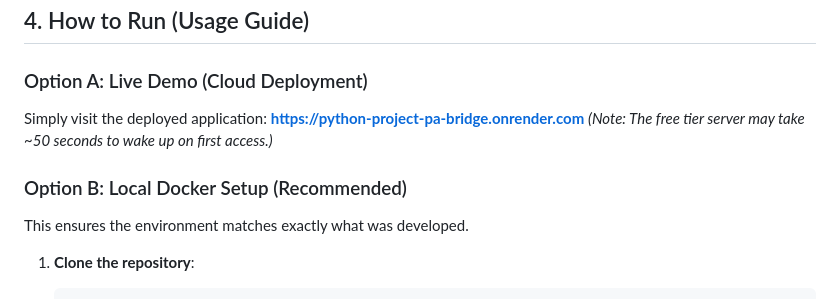
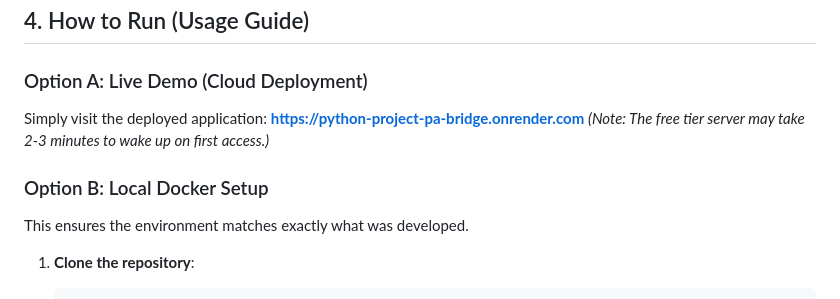
Before and after one commit to lwangmy-12/Python_Project, a Markdown page: README.md, the part around the change. GitHub-like rendering.

Commit message:
Revise server wake-up time in README
Updated the wake-up time note for the free tier server.

```diff
--- a/README.md
+++ b/README.md
@@ -55,9 +55,9 @@ erDiagram
 ### Option A: Live Demo (Cloud Deployment)
 Simply visit the deployed application:
 **[https://python-project-pa-bridge.onrender.com](https://python-project-pa-bridge.onrender.com)**
-*(Note: The free tier server may take ~50 seconds to wake up on first access.)*
+*(Note: The free tier server may take 2-3 minutes to wake up on first access.)*
 
-### Option B: Local Docker Setup (Recommended)
+### Option B: Local Docker Setup
 This ensures the environment matches exactly what was developed.
 
 1.  **Clone the repository**:
```
